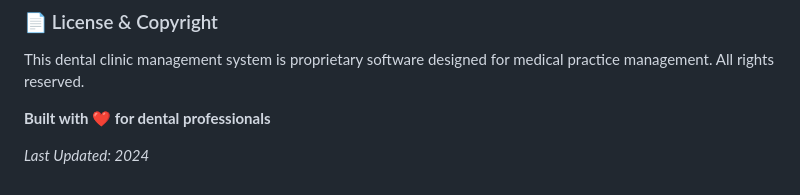
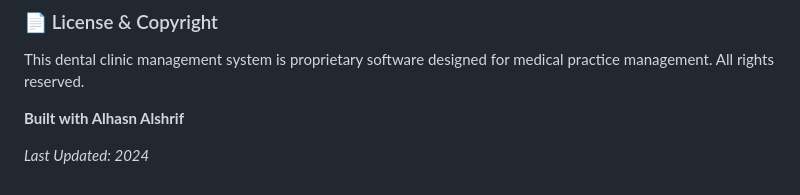
Before and after one commit to alhasnalshrif/clinic, a Markdown page: README.md, the part around the change. GitHub-like rendering.

```diff
--- a/README.md
+++ b/README.md
@@ -281,6 +281,6 @@ npm test              # Run test suite
 
 This dental clinic management system is proprietary software designed for medical practice management. All rights reserved.
 
-**Built with ❤️ for dental professionals**
+**Built with Alhasn Alshrif**
 
 *Last Updated: 2024*
```
